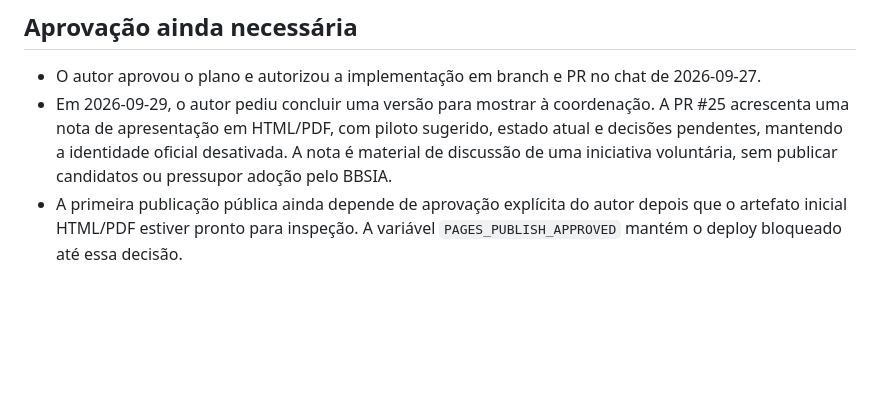
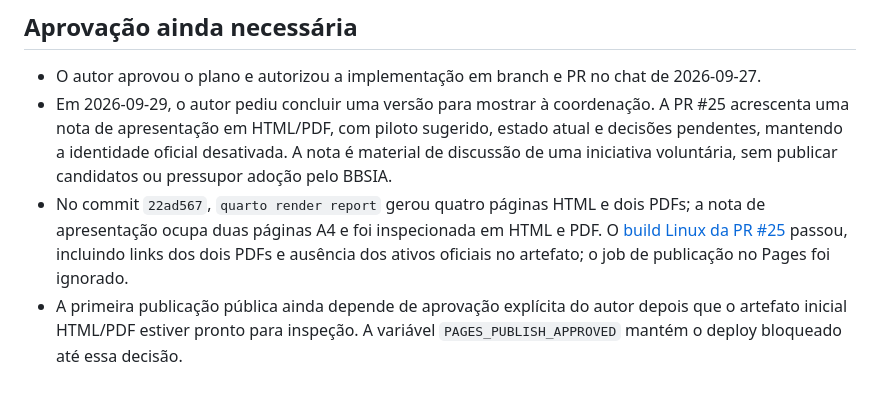
Before and after one commit to mancano-tales/bbsia-radar, a Markdown page: repo-governance/plan/2026-09-27_Plano_Website_Quarto.md, the part around the change. Drawn GitHub-style; blank space fills up the shorter version.

Commit message:
docs(plan): registra validacao da apresentacao refs #17
O plano ativo passa a apontar para o build Linux e a conferência visual da nota preparada para a coordenação.

Agent: Codex / GPT-6 / desktop
Refs: #17
Co-authored-by: Codex <codex@openai.com>

```diff
--- a/repo-governance/plan/2026-09-27_Plano_Website_Quarto.md
+++ b/repo-governance/plan/2026-09-27_Plano_Website_Quarto.md
@@ -249,6 +249,11 @@ como pipeline de dados enquanto essa etapa estiver pendente.
   estado atual e decisões pendentes, mantendo a identidade oficial desativada.
   A nota é material de discussão de uma iniciativa voluntária, sem publicar
   candidatos ou pressupor adoção pelo BBSIA.
+- No commit `22ad567`, `quarto render report` gerou quatro páginas HTML e dois
+  PDFs; a nota de apresentação ocupa duas páginas A4 e foi inspecionada em HTML
+  e PDF. O [build Linux da PR #25](https://github.com/mancano-tales/bbsia-radar/actions/runs/36541746947)
+  passou, incluindo links dos dois PDFs e ausência dos ativos oficiais no
+  artefato; o job de publicação no Pages foi ignorado.
 - A primeira publicação pública ainda depende de aprovação explícita do autor depois que o artefato
   inicial HTML/PDF estiver pronto para inspeção. A variável `PAGES_PUBLISH_APPROVED` mantém o deploy
   bloqueado até essa decisão.
```
